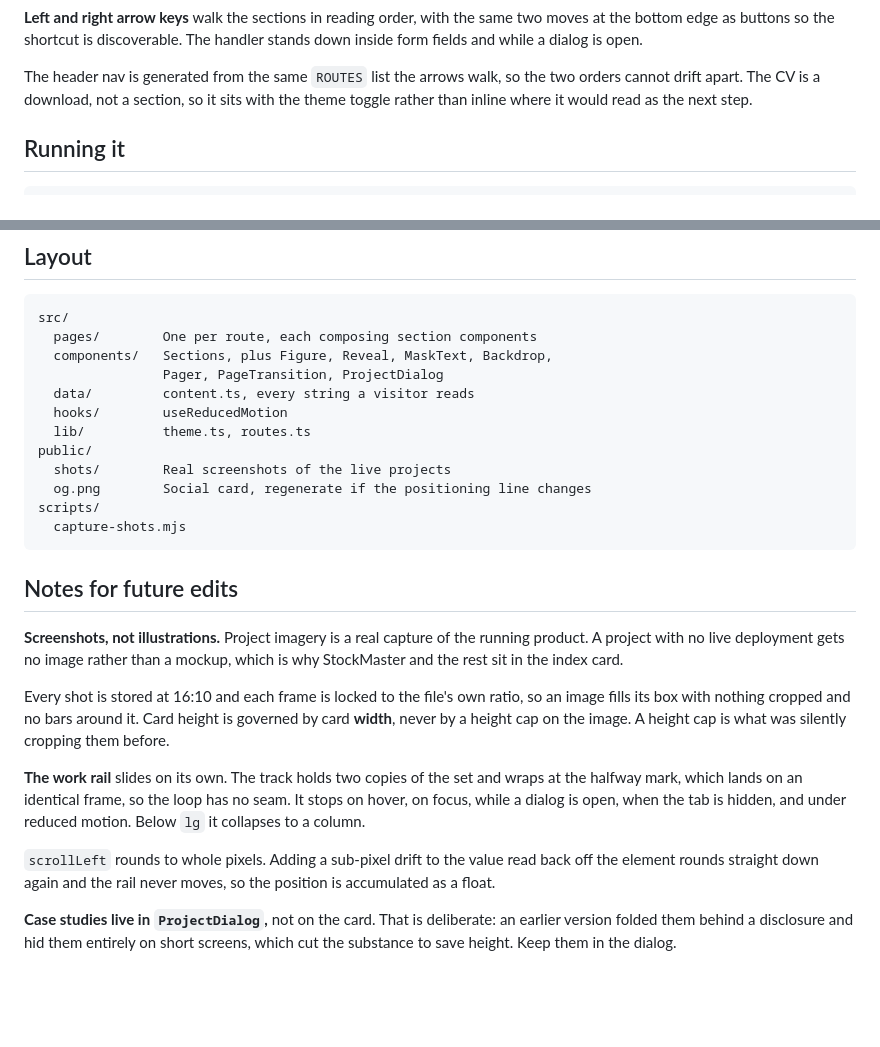
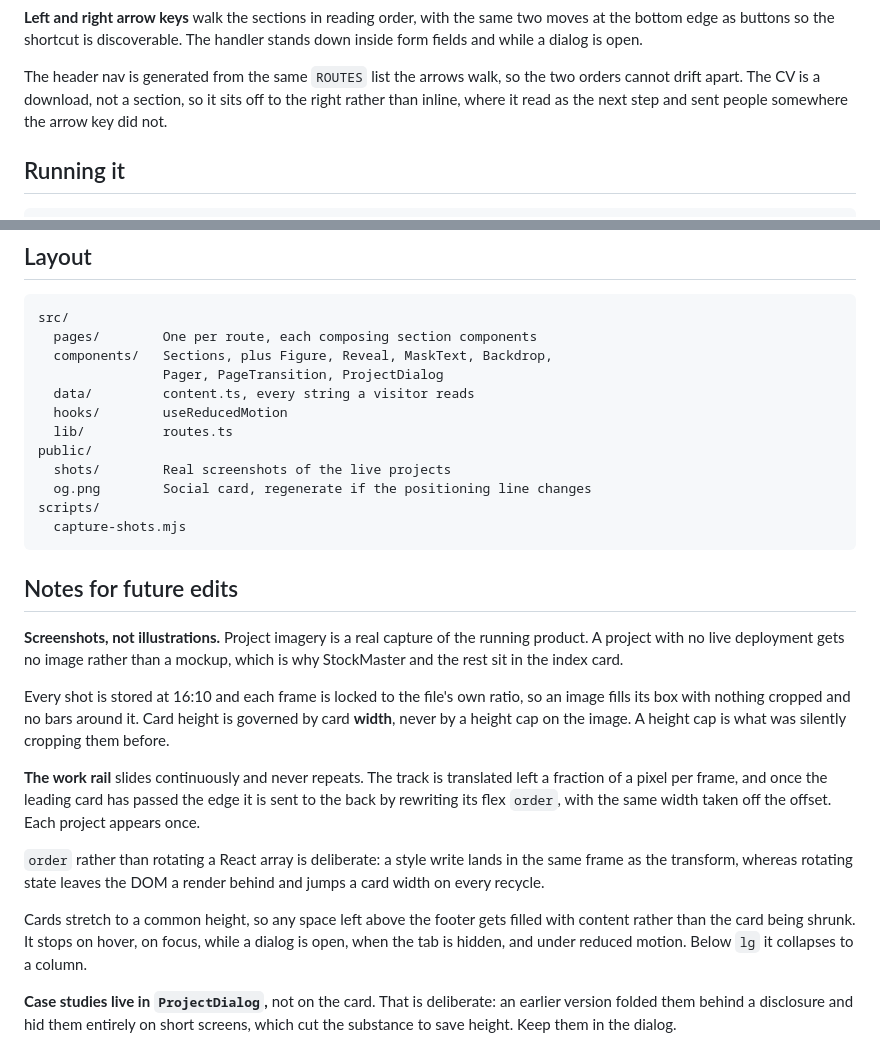
Before and after one commit to SamisDone/Professional-Portfolio-SST, a Markdown page: README.md, 2 parts joined by grey strips. Drawn GitHub-style; blank space fills up the shorter version.

Commit message:
Correct three README passages the last commit invalidated
The theme toggle, lib/theme.ts and the two-copy rail all went in the previous
commit, but the README still described them.

Co-Authored-By: Claude Opus 5 (1M context) <noreply@anthropic.com>

```diff
--- a/README.md
+++ b/README.md
@@ -53,7 +53,8 @@ handler stands down inside form fields and while a dialog is open.
 
 The header nav is generated from the same `ROUTES` list the arrows walk, so the
 two orders cannot drift apart. The CV is a download, not a section, so it sits
-with the theme toggle rather than inline where it would read as the next step.
+off to the right rather than inline, where it read as the next step and sent
+people somewhere the arrow key did not.
 
 ## Running it
 
@@ -74,7 +75,7 @@ src/
                 Pager, PageTransition, ProjectDialog
   data/         content.ts, every string a visitor reads
   hooks/        useReducedMotion
-  lib/          theme.ts, routes.ts
+  lib/          routes.ts
 public/
   shots/        Real screenshots of the live projects
   og.png        Social card, regenerate if the positioning line changes
@@ -93,14 +94,19 @@ so an image fills its box with nothing cropped and no bars around it. Card
 height is governed by card **width**, never by a height cap on the image. A
 height cap is what was silently cropping them before.
 
-**The work rail** slides on its own. The track holds two copies of the set and
-wraps at the halfway mark, which lands on an identical frame, so the loop has no
-seam. It stops on hover, on focus, while a dialog is open, when the tab is
-hidden, and under reduced motion. Below `lg` it collapses to a column.
+**The work rail** slides continuously and never repeats. The track is
+translated left a fraction of a pixel per frame, and once the leading card has
+passed the edge it is sent to the back by rewriting its flex `order`, with the
+same width taken off the offset. Each project appears once.
 
-`scrollLeft` rounds to whole pixels. Adding a sub-pixel drift to the value read
-back off the element rounds straight down again and the rail never moves, so the
-position is accumulated as a float.
+`order` rather than rotating a React array is deliberate: a style write lands in
+the same frame as the transform, whereas rotating state leaves the DOM a render
+behind and jumps a card width on every recycle.
+
+Cards stretch to a common height, so any space left above the footer gets filled
+with content rather than the card being shrunk. It stops on hover, on focus,
+while a dialog is open, when the tab is hidden, and under reduced motion. Below
+`lg` it collapses to a column.
 
 **Case studies live in `ProjectDialog`,** not on the card. That is deliberate:
 an earlier version folded them behind a disclosure and hid them entirely on
```
